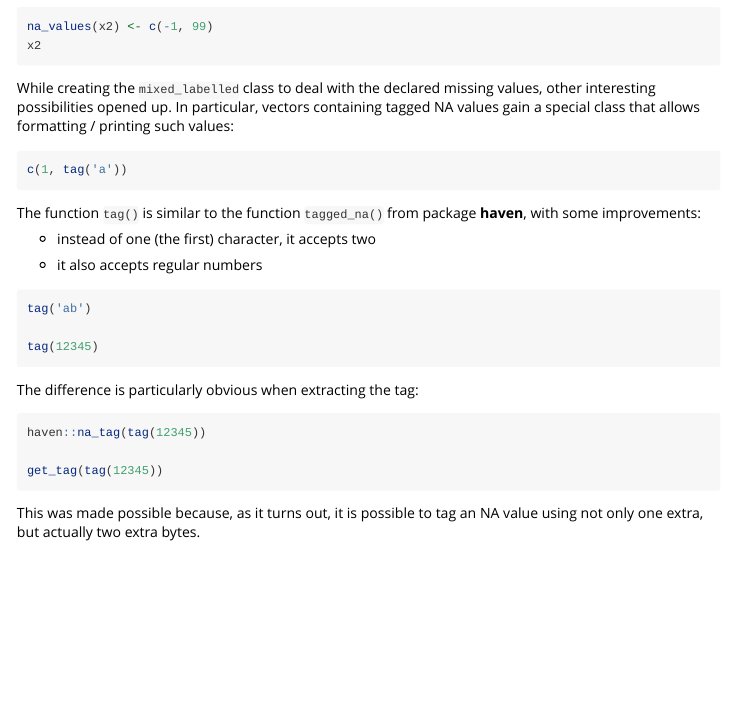
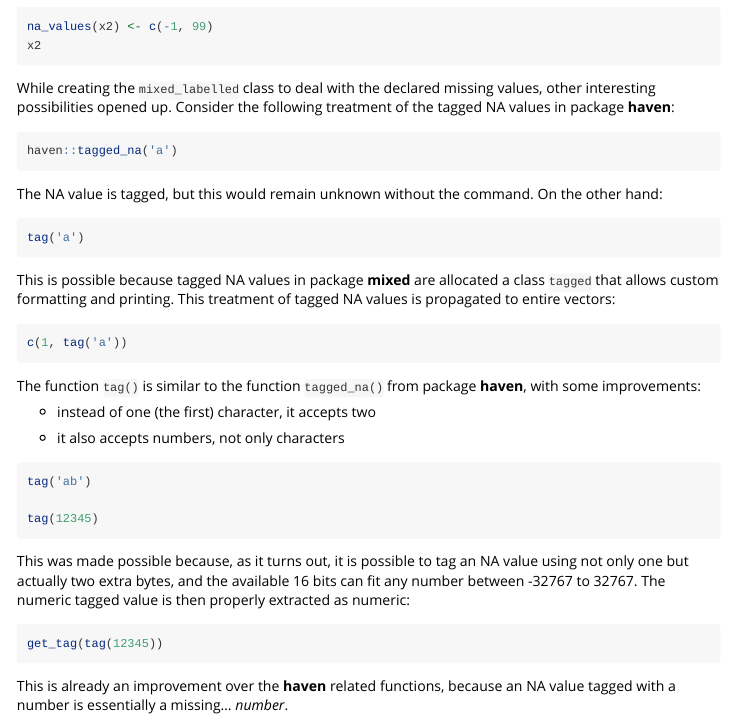
Before and after one commit to dusadrian/mixed, an R Markdown document (vignettes/why_mixed.Rmd): the page in a window 1100 px wide, from 1820 px down. Rendered offline with R 4.5, knitr and Pandoc, with nearby package versions; the code chunks are not run, so their results and figures are left out.

Commit message:
updated vignette

````diff
--- a/vignettes/why_mixed.Rmd
+++ b/vignettes/why_mixed.Rmd
@@ -108,7 +108,20 @@ x2
 ```
 
 
-While creating the `mixed_labelled` class to deal with the declared missing values, other interesting possibilities opened up. In particular, vectors containing tagged NA values gain a special class that allows formatting / printing such values:
+While creating the `mixed_labelled` class to deal with the declared missing values, other interesting possibilities opened up. Consider the following treatment of the tagged NA values in package **haven**:
+
+
+```{r}
+haven::tagged_na('a')
+```
+
+The NA value is tagged, but this would remain unknown without the command. On the other hand:
+
+```{r}
+tag('a')
+```
+
+This is possible because tagged NA values in package **mixed** are allocated a class `tagged` that allows custom formatting and printing. This treatment of tagged NA values is propagated to entire vectors:
 
 ```{r}
 c(1, tag('a'))
@@ -118,7 +131,7 @@ The function `tag()` is similar to the function `tagged_na()` from package **hav
 
 * instead of one (the first) character, it accepts two
 
-* it also accepts regular numbers
+* it also accepts numbers, not only characters
 
 
 ```{r}
@@ -127,13 +140,11 @@ tag('ab')
 tag(12345)
 ```
 
-The difference is particularly obvious when extracting the tag:
+This was made possible because, as it turns out, it is possible to tag an NA value using not only one but actually two extra bytes, and the available 16 bits can fit any number between -32767 to 32767. The numeric tagged value is then properly extracted as numeric:
 
 
 ```{r}
-haven::na_tag(tag(12345))
-
 get_tag(tag(12345))
 ```
 
-This was made possible because, as it turns out, it is possible to tag an NA value using not only one extra, but actually two extra bytes.
+This is already an improvement over the **haven** related functions, because an NA value tagged with a number is essentially a missing... *number*.
````
